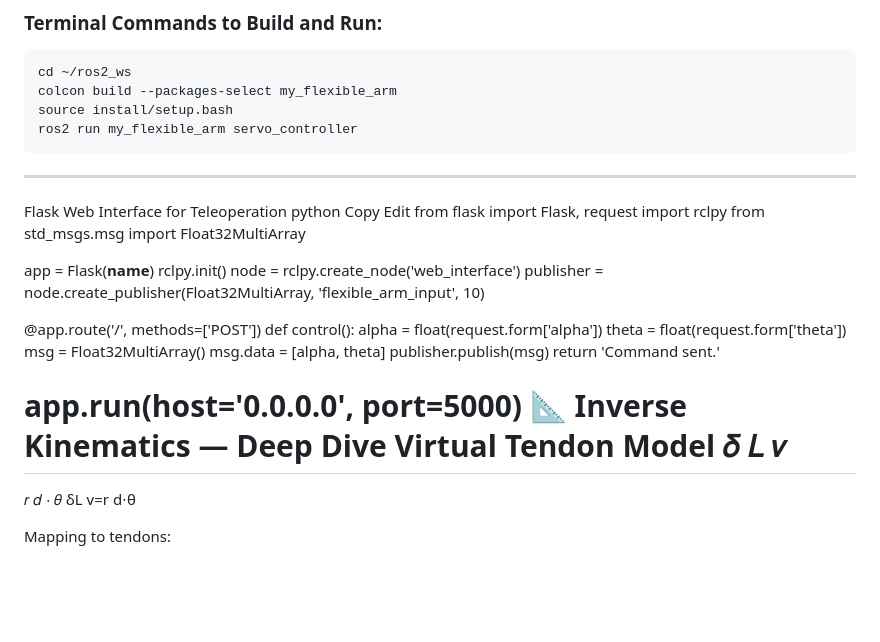
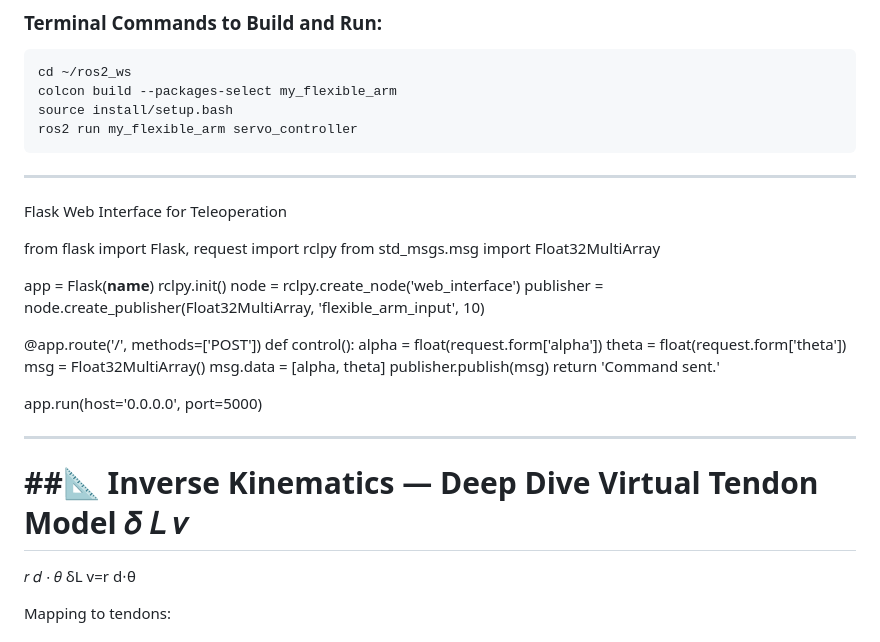
Before and after one commit to Arjunpaan/TELEOPERATION_SOFT_ROBOT, a Markdown page: README.md, the part around the change. Rendered like a GitHub page; blank space fills up the shorter version.

```diff
--- a/README.md
+++ b/README.md
@@ -204,9 +204,7 @@ ros2 run my_flexible_arm servo_controller
 
 ---
 Flask Web Interface for Teleoperation
-python
-Copy
-Edit
+
 from flask import Flask, request
 import rclpy
 from std_msgs.msg import Float32MultiArray
@@ -226,7 +224,10 @@ def control():
     return 'Command sent.'
 
 app.run(host='0.0.0.0', port=5000)
-📐 Inverse Kinematics — Deep Dive
+
+
+---
+##📐 Inverse Kinematics — Deep Dive
 Virtual Tendon Model
 𝛿
 𝐿
```
